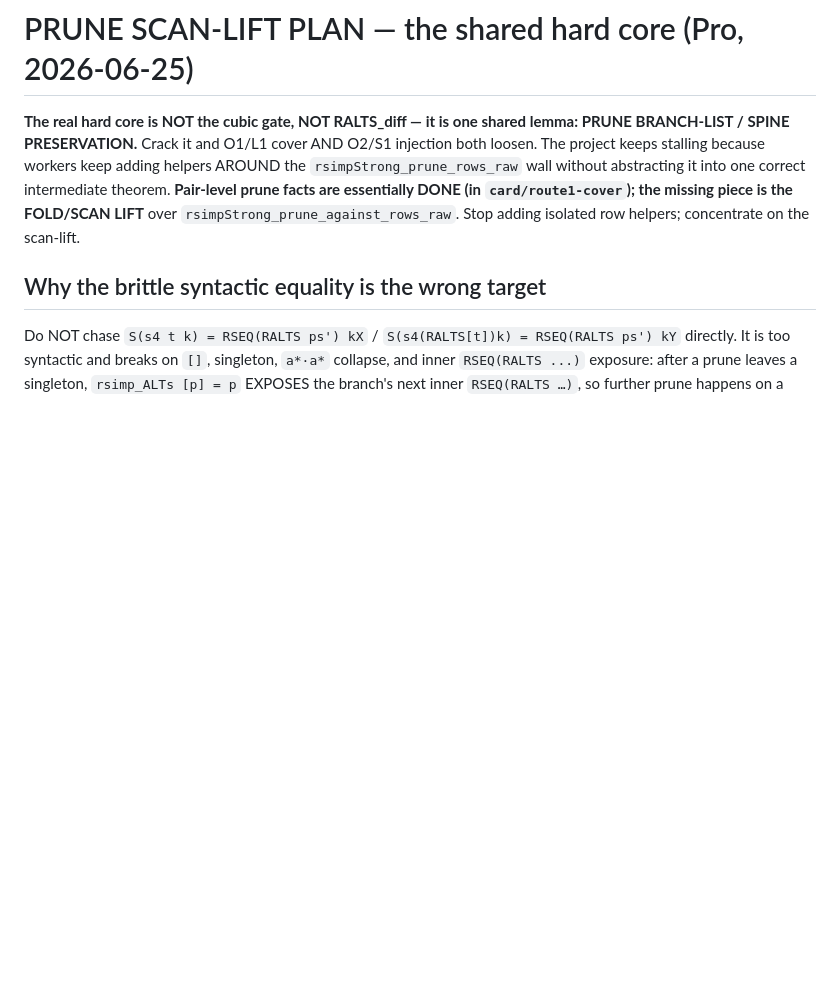
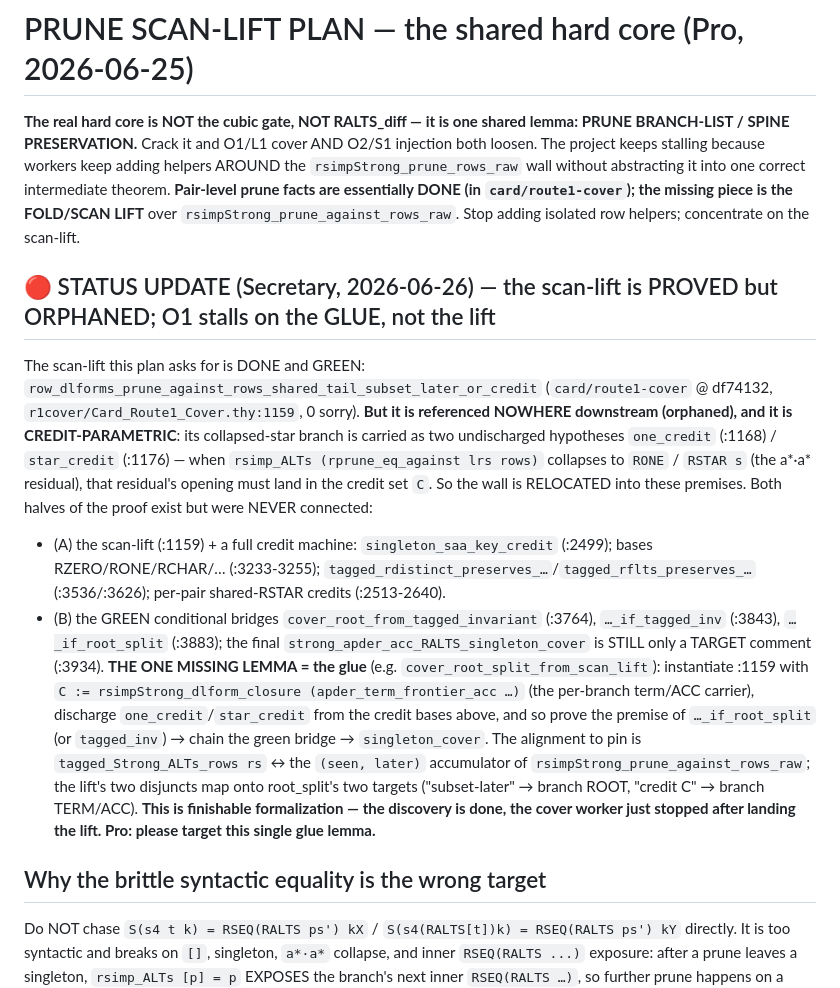
Before and after one commit to hellotommmy/posix, a Markdown page: PRUNE_SCANLIFT_PLAN.md, the part around the change. Drawn GitHub-style; blank space fills up the shorter version.

```diff
--- a/PRUNE_SCANLIFT_PLAN.md
+++ b/PRUNE_SCANLIFT_PLAN.md
@@ -5,6 +5,24 @@ PRESERVATION.** Crack it and O1/L1 cover AND O2/S1 injection both loosen. The pr
 keep adding helpers AROUND the `rsimpStrong_prune_rows_raw` wall without abstracting it into one correct intermediate
 theorem. **Pair-level prune facts are essentially DONE (in `card/route1-cover`); the missing piece is the FOLD/SCAN
 LIFT** over `rsimpStrong_prune_against_rows_raw`. Stop adding isolated row helpers; concentrate on the scan-lift.
+
+## 🔴 STATUS UPDATE (Secretary, 2026-06-26) — the scan-lift is PROVED but ORPHANED; O1 stalls on the GLUE, not the lift
+The scan-lift this plan asks for is DONE and GREEN: `row_dlforms_prune_against_rows_shared_tail_subset_later_or_credit`
+(`card/route1-cover` @ df74132, `r1cover/Card_Route1_Cover.thy:1159`, 0 sorry). **But it is referenced NOWHERE downstream
+(orphaned), and it is CREDIT-PARAMETRIC**: its collapsed-star branch is carried as two undischarged hypotheses
+`one_credit` (:1168) / `star_credit` (:1176) — when `rsimp_ALTs (rprune_eq_against lrs rows)` collapses to `RONE` / `RSTAR s`
+(the a*·a* residual), that residual's opening must land in the credit set `C`. So the wall is RELOCATED into these premises.
+Both halves of the proof exist but were NEVER connected:
+ - (A) the scan-lift (:1159) + a full credit machine: `singleton_saa_key_credit` (:2499); bases RZERO/RONE/RCHAR/… (:3233-3255);
+   `tagged_rdistinct_preserves_…`/`tagged_rflts_preserves_…` (:3536/:3626); per-pair shared-RSTAR credits (:2513-2640).
+ - (B) the GREEN conditional bridges `cover_root_from_tagged_invariant` (:3764), `…_if_tagged_inv` (:3843), `…_if_root_split` (:3883);
+   the final `strong_apder_acc_RALTS_singleton_cover` is STILL only a TARGET comment (:3934).
+**THE ONE MISSING LEMMA = the glue** (e.g. `cover_root_split_from_scan_lift`): instantiate :1159 with
+`C := rsimpStrong_dlform_closure (apder_term_frontier_acc …)` (the per-branch term/ACC carrier), discharge `one_credit`/`star_credit`
+from the credit bases above, and so prove the premise of `…_if_root_split` (or `tagged_inv`) → chain the green bridge → `singleton_cover`.
+The alignment to pin is `tagged_Strong_ALTs_rows rs` ↔ the `(seen, later)` accumulator of `rsimpStrong_prune_against_rows_raw`; the lift's
+two disjuncts map onto root_split's two targets ("subset-later" → branch ROOT, "credit C" → branch TERM/ACC). **This is finishable
+formalization — the discovery is done, the cover worker just stopped after landing the lift. Pro: please target this single glue lemma.**
 
 ## Why the brittle syntactic equality is the wrong target
 Do NOT chase `S(s4 t k) = RSEQ(RALTS ps') kX` / `S(s4(RALTS[t])k) = RSEQ(RALTS ps') kY` directly. It is too
```
Also changed, not shown: OPEN_OBLIGATIONS.md (+21 -0 lines).
